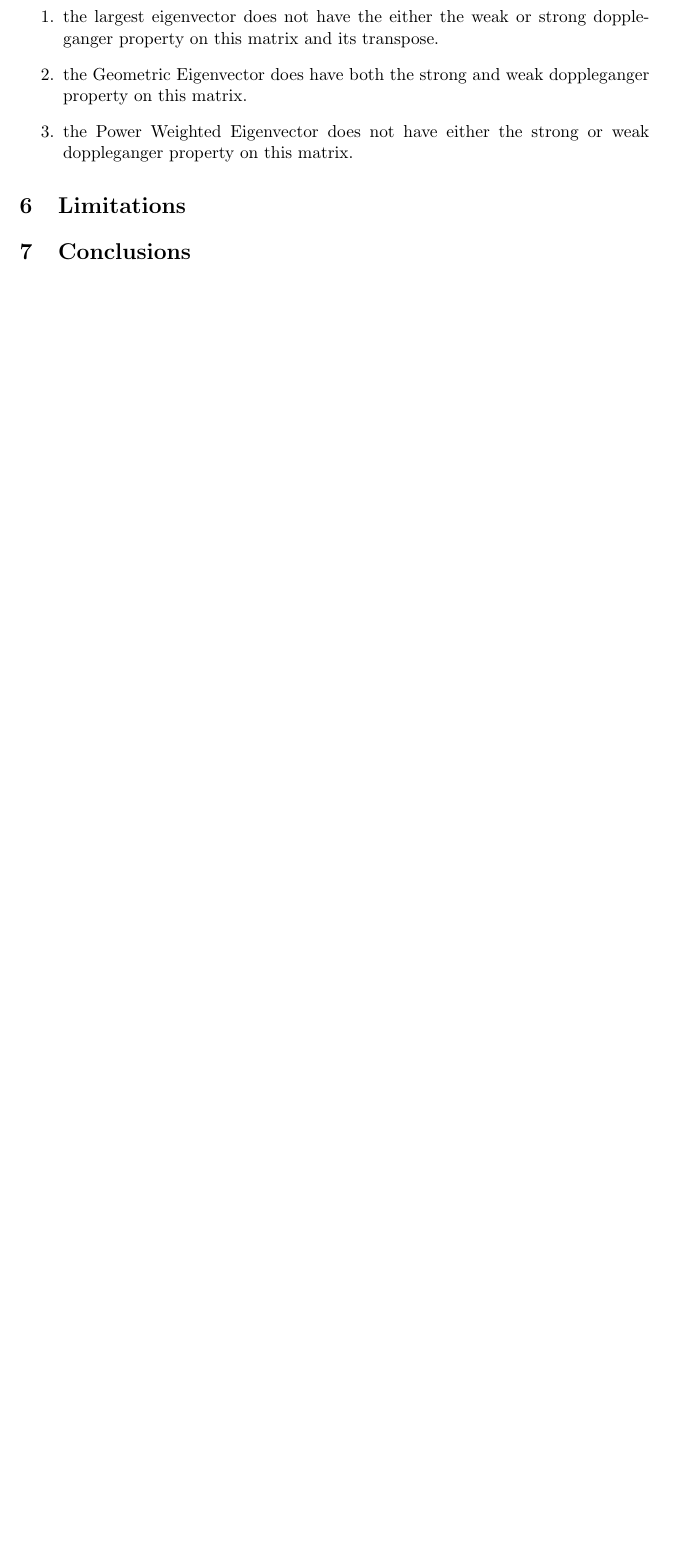
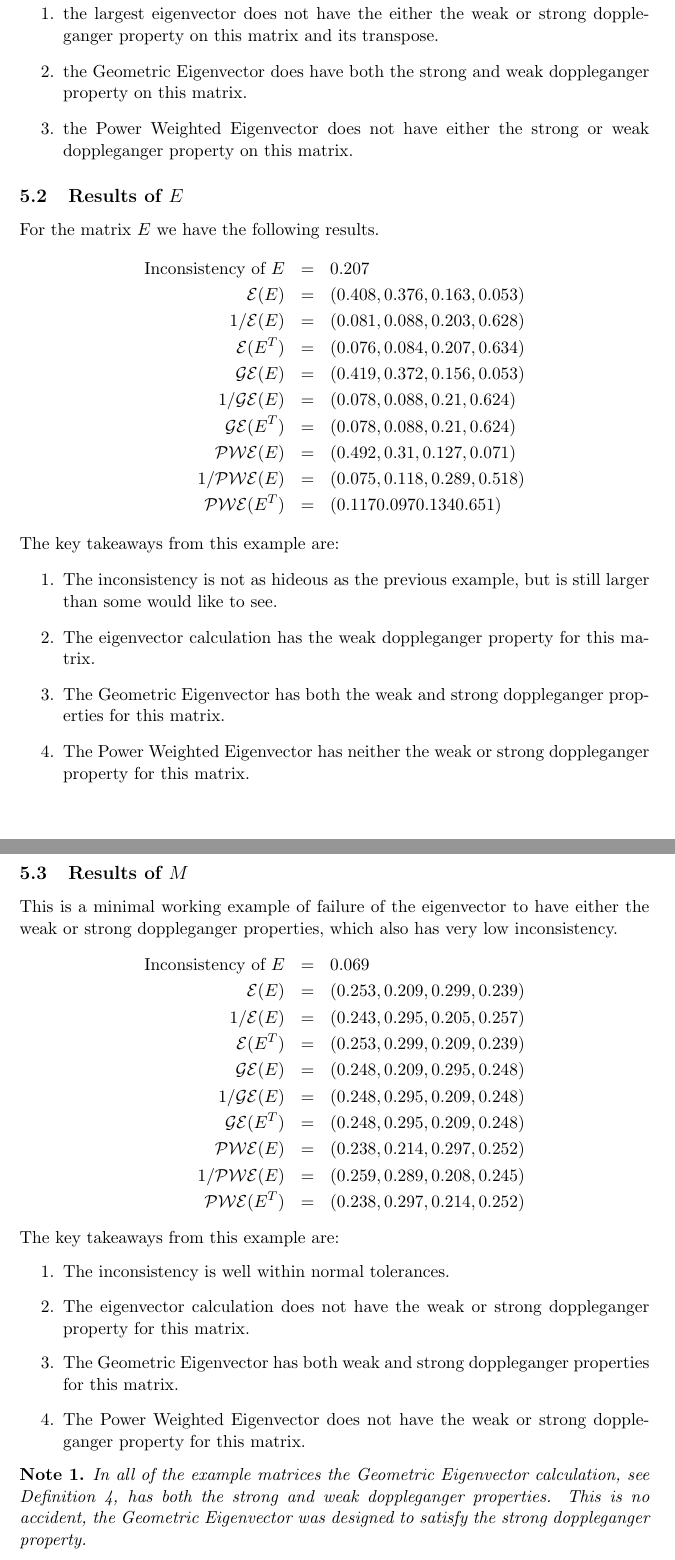
Before and after one commit to isahp/ahpNewPriority, a LaTeX paper (isahp2016/ISAHP2016NewPriorityCalc.tex): part of page 5 of 5 before the commit and two parts of pages 5 and 6 of 7 after it, the two joined at a grey line, cut so that both start at the same text, the shorter picture padded with empty space. Compiled offline with pdfLaTeX.

Commit message:
Draft 1 completed.

```diff
--- a/isahp2016/ISAHP2016NewPriorityCalc.tex
+++ b/isahp2016/ISAHP2016NewPriorityCalc.tex
@@ -269,3 +275,54 @@ or strong doppleganger property on this matrix and its transpose.
 	\item the Power Weighted Eigenvector does not have either the strong or weak doppleganger property on this matrix.
 \end{enumerate}
 
+\subsection{Results of $E$}
+For the matrix $E$ we have the following results.
+\begin{eqnarray*}
+	\mbox{Inconsistency of } E &=& 0.207 \\
+	\mathcal{E}(E) &=& ( 0.408,  0.376,  0.163,  0.053) \\
+	1/\mathcal{E}(E) &=& ( 0.081,  0.088,  0.203,  0.628) \\
+	\mathcal{E}(E^T) &=& ( 0.076,  0.084,  0.207,  0.634) \\
+	\mathcal{GE}(E) &=& (  0.419,  0.372,  0.156,  0.053) \\
+	1/\mathcal{GE}(E) &=& (  0.078,  0.088,  0.21,   0.624) \\
+	\mathcal{GE}(E^T) &=& (  0.078,  0.088,  0.21,   0.624) \\
+	\mathcal{PWE}(E) &=& ( 0.492,  0.31,   0.127,  0.071) \\
+	1/\mathcal{PWE}(E) &=& ( 0.075,  0.118,  0.289,  0.518) \\
+	\mathcal{PWE}(E^T) &=& ( 0.117  0.097  0.134  0.651)
+\end{eqnarray*}
+The key takeaways from this example are:
+\begin{enumerate}
+	\item The inconsistency is not as hideous as the previous example, but is still larger than some would like to see.
+	\item The eigenvector calculation has the weak doppleganger property for this matrix.
+	\item The Geometric Eigenvector has both the weak and strong doppleganger properties for this matrix.
+	\item  The Power Weighted Eigenvector  has neither the weak or strong doppleganger property for this matrix.
+\end{enumerate}
+
+\subsection{Results of $M$}
+This is a minimal working example of failure of the eigenvector to have either the weak
+or strong doppleganger properties, which also has very low inconsistency.
+\begin{eqnarray*}
+	\mbox{Inconsistency of } E &=& 0.069 \\
+	\mathcal{E}(E) &=& ( 0.253,  0.209,  0.299 , 0.239) \\
+	1/\mathcal{E}(E) &=& (  0.243,  0.295,  0.205,  0.257) \\
+	\mathcal{E}(E^T) &=& (  0.253,  0.299,  0.209,  0.239) \\
+	\mathcal{GE}(E) &=& ( 0.248,  0.209,  0.295,  0.248) \\
+	1/\mathcal{GE}(E) &=& (  0.248,  0.295 , 0.209,  0.248) \\
+	\mathcal{GE}(E^T) &=& (  0.248,  0.295 , 0.209,  0.248) \\
+	\mathcal{PWE}(E) &=& ( 0.238,  0.214,  0.297,  0.252) \\
+	1/\mathcal{PWE}(E) &=& (  0.259,  0.289,  0.208,  0.245) \\
+	\mathcal{PWE}(E^T) &=& ( 0.238,  0.297,  0.214,  0.252)
+\end{eqnarray*}
+The key takeaways from this example are:
+\begin{enumerate}
+	\item The inconsistency is well within normal tolerances.
+	\item The eigenvector calculation does not have the weak or strong doppleganger property for this matrix.
+	\item The Geometric Eigenvector has both weak and strong doppleganger properties for this matrix.
+	\item The Power Weighted Eigenvector does not have the weak or strong doppleganger property for this matrix.
+\end{enumerate}
+
+\begin{note}
+In all of the example matrices the Geometric Eigenvector calculation, see Definition
+\ref{def:geigen}, has both the strong and weak doppleganger properties.  This is
+no accident, the Geometric Eigenvector was designed to satisfy the strong doppleganger
+property.
+\end{note}
```
Also changed, not shown: isahp2016/ISAHP2016NewPriorityCalc.pdf, isahp2016/ISAHP2016NewPriorityCalc.tex (50 more changed lines).
